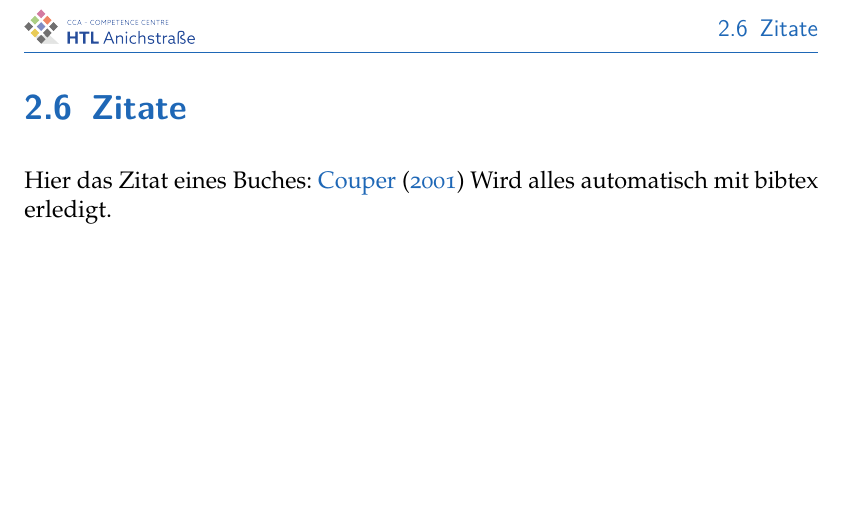
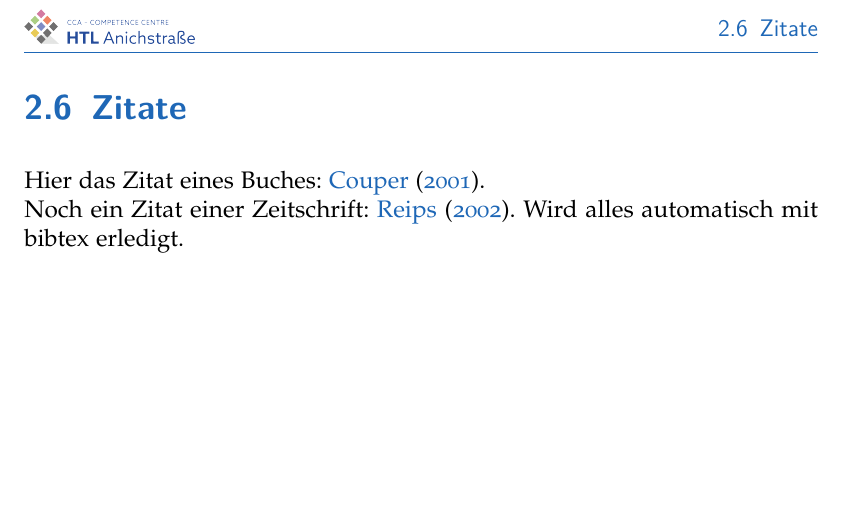
Before and after one commit to albertgreinoecker/latex_template_da_htlinn, a LaTeX thesis (main.tex, which reads content/latex_beispiele.tex): part of page 17 of 29, cut so that both start at the same text. Compiled offline with pdfLaTeX.

Commit message:
Update latex_beispiele.tex

```diff
--- a/content/latex_beispiele.tex
+++ b/content/latex_beispiele.tex
@@ -112,4 +112,5 @@ Beispiele für die Verwendung von Referenzen:
 \section{Zitate}
 
 
-Hier das Zitat eines Buches: \cite{couper2001} Wird alles automatisch mit  bibtex erledigt.
+Hier das Zitat eines Buches: \cite{couper2001}. \\
+Noch ein Zitat einer Zeitschrift: \cite{reips2002}. Wird alles automatisch mit bibtex erledigt.
```
Lines whose indentation alone changed are shown as unchanged.
